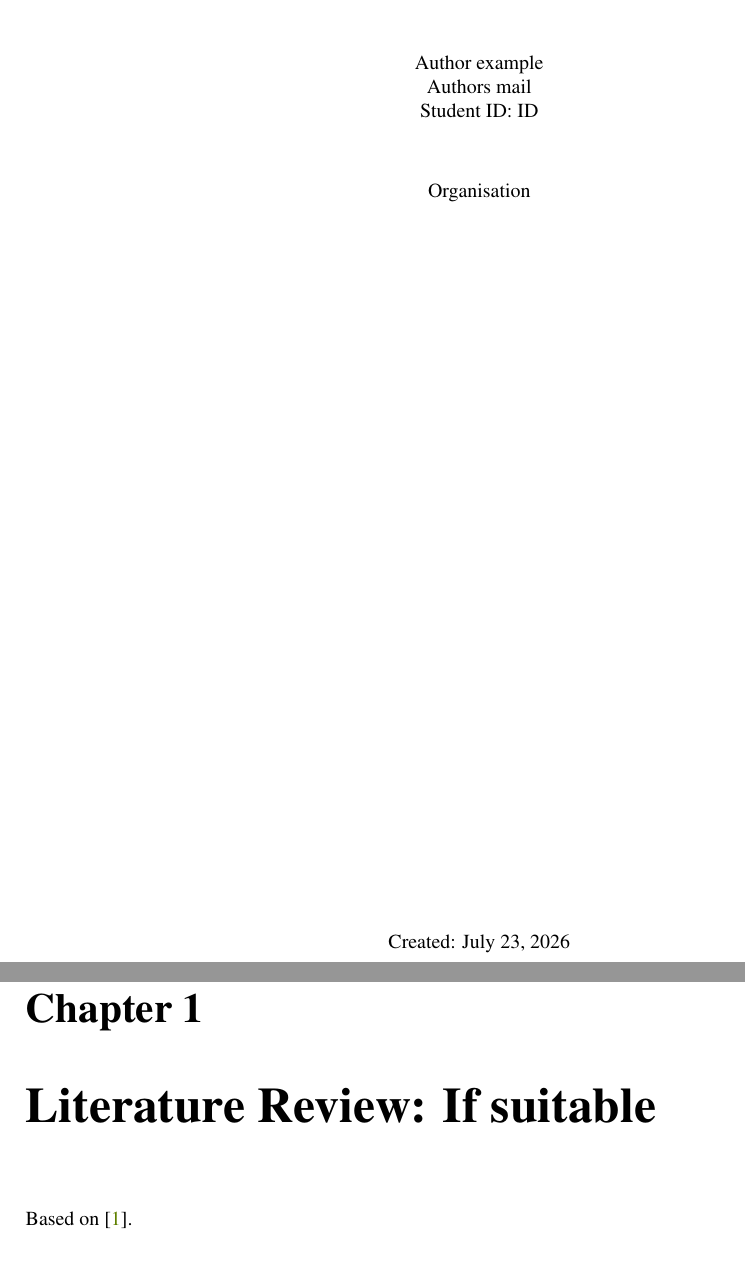
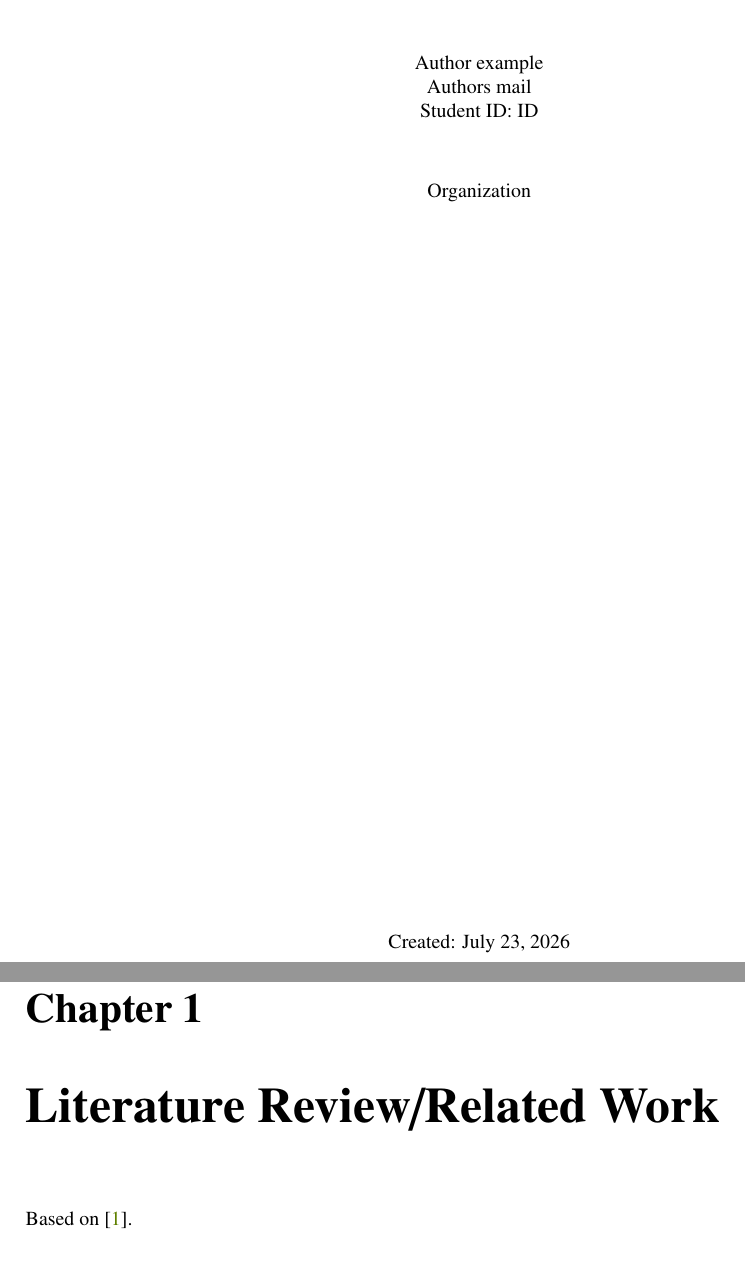
Before and after one commit to Ben-physics-dotcom/Technical_Report_Template, a LaTeX thesis (main.tex, which reads Content/LiteratureReview_RelatedWork.tex, Settings/titlepage.tex): two parts of pages 1 and 6 of 10, joined at a grey line, cut so that both start at the same text. Compiled offline with pdfLaTeX.

Commit message:
Removed comments and renamed file

```diff
--- a/Content/Literature_Review.tex
+++ b/Content/LiteratureReview_RelatedWork.tex
@@ -1,2 +1,2 @@
-\chapter{Literature Review: If suitable}
+\chapter{Literature Review/Related Work}
     Based on \cite{AssignmentExpert2026}.
--- a/Settings/titlepage.tex
+++ b/Settings/titlepage.tex
@@ -6,7 +6,7 @@
     \theauthor\\
     Student ID: ID\\
     \vspace*{1cm}
-    Organisation\\   % can be found in the AuthorsTitle.tex file
+    Organization\\
     \vfill
-    Created: \thedate   % can be found in the AuthorsTitle.tex file
+    Created: \thedate
 \end{titlepage}
```
Also changed, not shown: main.tex (+1 -1 lines).
